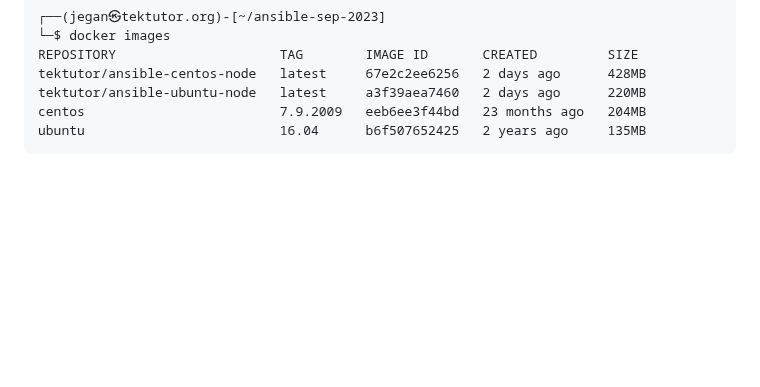
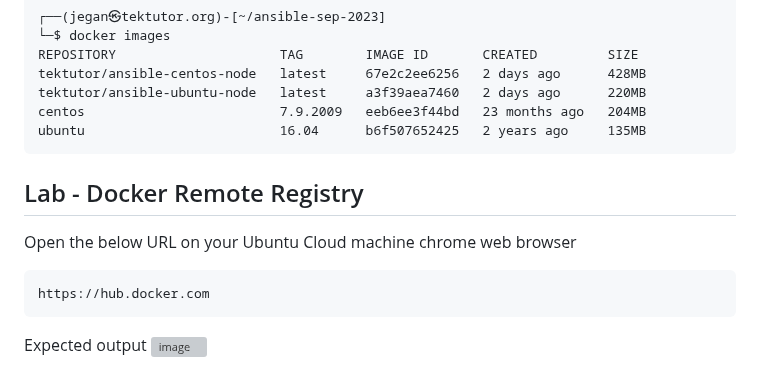
Before and after one commit to kbmcsekumar/ansible-sep-2023, a Markdown page: Day1/README.md, the part around the change. Drawn GitHub-style; blank space fills up the shorter version; grey boxes are pictures that could not be loaded.

````diff
--- a/Day1/README.md
+++ b/Day1/README.md
@@ -155,3 +155,12 @@ tektutor/ansible-ubuntu-node   latest     a3f39aea7460   2 days ago      220MB
 centos                         7.9.2009   eeb6ee3f44bd   23 months ago   204MB
 ubuntu                         16.04      b6f507652425   2 years ago     135MB
 </pre>
+
+## Lab - Docker Remote Registry
+Open the below URL on your Ubuntu Cloud machine chrome web browser
+```
+https://hub.docker.com
+```
+
+Expected output
+![image](https://github.com/tektutor/ansible-sep-2023/assets/12674043/b1f1c9b8-c1ed-4ae4-97f0-8bf2229ae44c)
````
